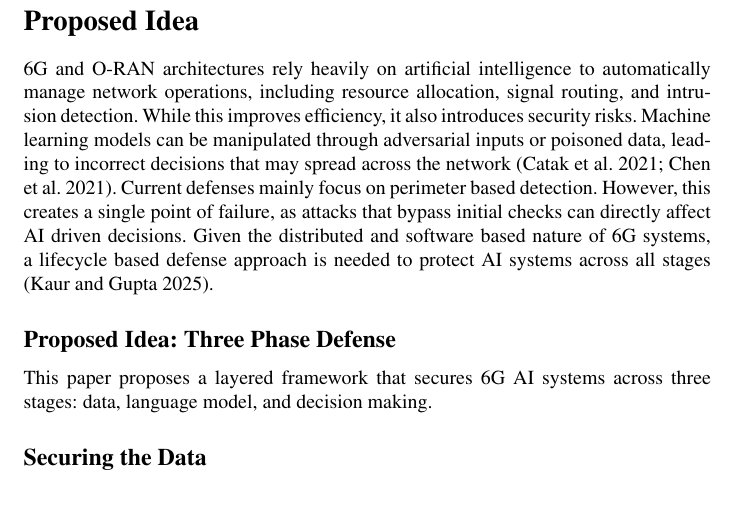
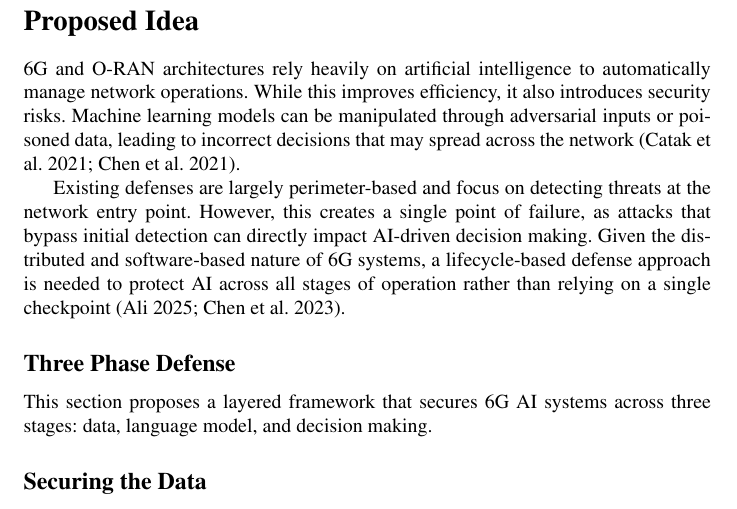
Before and after one commit to kelsiei/team-4-wireless-project, a LaTeX paper (paper/main.tex): part of page 4 of 23, cut so that both start at the same text. Compiled offline with pdfLaTeX; a LaTeX package or settings file that is missing is left out.

Commit message:
Refined Previous Proposed Idea Commit
Revised the initial section commit for the Proposed idea commit, reworded intro paragraph.

```diff
--- a/paper/main.tex
+++ b/paper/main.tex
@@ -222,11 +222,13 @@ Overall, the literature suggests that security for AI-driven 6G remains an open
 %%% AUTHOR : Jodhveer (@Jatwal27)
 %%% -----------------------------------------------------
 
-6G and O-RAN architectures rely heavily on artificial intelligence to automatically manage network operations, including resource allocation, signal routing, and intrusion detection. While this improves efficiency, it also introduces security risks. Machine learning models can be manipulated through adversarial inputs or poisoned data, leading to incorrect decisions that may spread across the network (Catak et al. 2021; Chen et al. 2021).
-Current defenses mainly focus on perimeter based detection. However, this creates a single point of failure, as attacks that bypass initial checks can directly affect AI driven decisions. Given the distributed and software based nature of 6G systems, a lifecycle based defense approach is needed to protect AI systems across all stages (Kaur and Gupta 2025).
+6G and O-RAN architectures rely heavily on artificial intelligence to automatically manage network operations. While this improves efficiency, it also introduces security risks. Machine learning models can be manipulated through adversarial inputs or poisoned data, leading to incorrect decisions that may spread across the network (Catak et al. 2021; Chen et al. 2021).
 
-\subsection {Proposed Idea: Three Phase Defense}
-This paper proposes a layered framework that secures 6G AI systems across three stages: data, language model, and decision making.
+Existing defenses are largely perimeter-based and focus on detecting threats at the network entry point. However, this creates a single point of failure, as attacks that bypass initial detection can directly impact AI-driven decision making. Given the distributed and software-based nature of 6G systems, a lifecycle-based defense approach is needed to protect AI across all stages of operation rather than relying on a single checkpoint (Ali 2025; Chen et al. 2023).
+
+\subsection {Three Phase Defense}
+
+This section proposes a layered framework that secures 6G AI systems across three stages: data, language model, and decision making.
 
 \subsection {Securing the Data}
 \subsection {Securing the AI}
```
